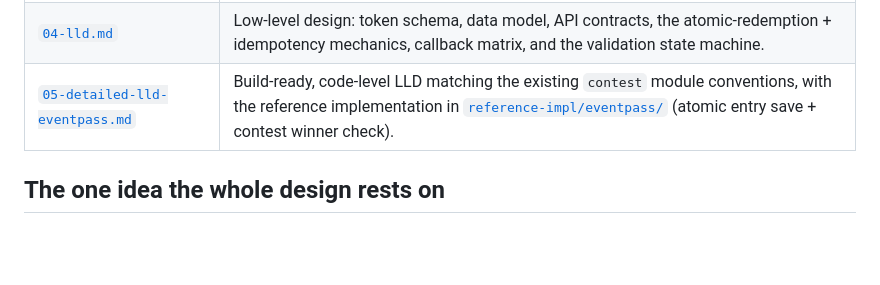
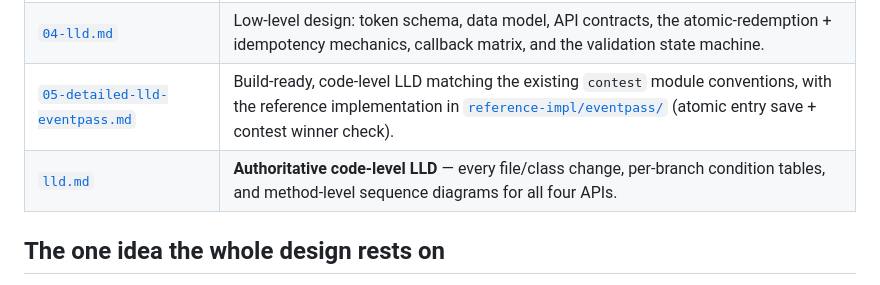
Before and after one commit to Amitpawar503/lazzy, a Markdown page: docs/digital-membership/README.md, the part around the change. Drawn GitHub-style; blank space fills up the shorter version.

```diff
--- a/docs/digital-membership/README.md
+++ b/docs/digital-membership/README.md
@@ -11,6 +11,7 @@ These documents translate the PRD, the Figma flows, and the review meeting into
 | [`03-hld.md`](./03-hld.md) | High-level design: components, boundaries, the core "identity-QR + session-bound event" model, and the main sequence flows. |
 | [`04-lld.md`](./04-lld.md) | Low-level design: token schema, data model, API contracts, the atomic-redemption + idempotency mechanics, callback matrix, and the validation state machine. |
 | [`05-detailed-lld-eventpass.md`](./05-detailed-lld-eventpass.md) | Build-ready, code-level LLD matching the existing `contest` module conventions, with the reference implementation in [`reference-impl/eventpass/`](./reference-impl/eventpass) (atomic entry save + contest winner check). |
+| [`lld.md`](./lld.md) | **Authoritative code-level LLD** — every file/class change, per-branch condition tables, and method-level sequence diagrams for all four APIs. |
 
 ## The one idea the whole design rests on
 
```
Also changed, not shown: docs/digital-membership/lld.md (added, +448 -0 lines).
